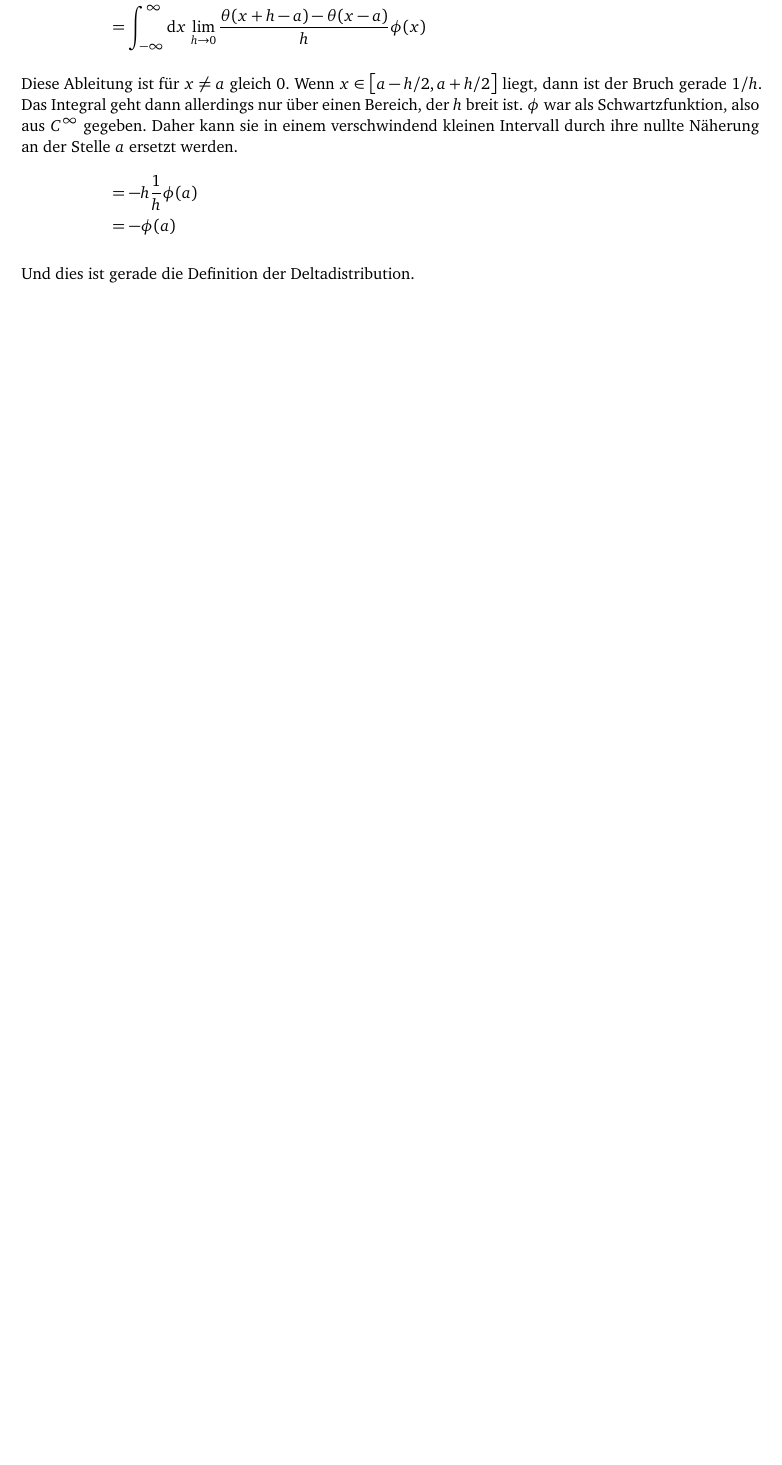
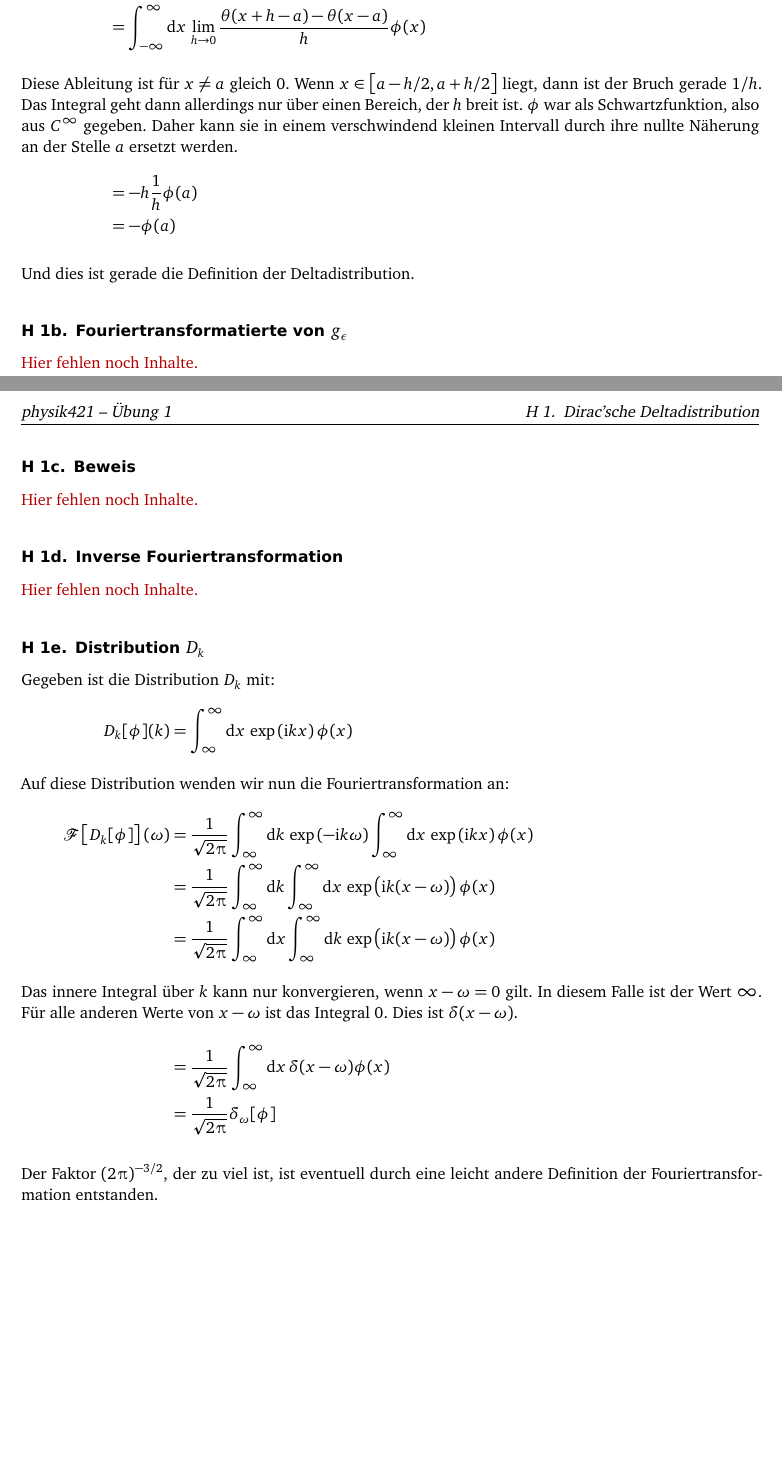
Before and after one commit to martin-ueding/physik421-Zettel, a LaTeX document (physik421-01-Martin.tex): part of the page before the commit and two parts of pages 1 and 2 of 2 after it, the two joined at a grey line, cut so that both start at the same text, the shorter picture padded with empty space. Compiled offline with pdfLaTeX; an older LaTeX class or package is replaced by its successor.

Commit message:
[1] Mehr Inhalte

```diff
--- a/physik421-01-Martin.tex
+++ b/physik421-01-Martin.tex
@@ -69,6 +69,42 @@
 
 Und dies ist gerade die Definition der Deltadistribution.
 
+\subsection{Fouriertransformatierte von $g_\epsilon$}
+
+\fehlt
+
+\subsection{Beweis}
+
+\fehlt
+
+\subsection{Inverse Fouriertransformation}
+
+\fehlt
+
+\subsection{Distribution $D_k$}
+
+Gegeben ist die Distribution $D_k$ mit:
+\begin{align*}
+	D_k[\phi](k) &= \int_{\infty}^\infty \dif x \, \exp\del{\ii kx} \phi(x)
+	\intertext{%
+		Auf diese Distribution wenden wir nun die Fouriertransformation an:
+	}
+	\fourier\sbr{D_k[\phi]}(\omega)
+	&= \frac1{\sqrt{2\piup}} \int_{\infty}^\infty \dif k \, \exp\del{-\ii k \omega} \int_{\infty}^\infty \dif x \, \exp\del{\ii kx} \phi(x) \\
+	&= \frac1{\sqrt{2\piup}} \int_{\infty}^\infty \dif k \int_{\infty}^\infty \dif x \, \exp\del{\ii k(x-\omega)} \phi(x) \\
+	&= \frac1{\sqrt{2\piup}} \int_{\infty}^\infty \dif x \int_{\infty}^\infty \dif k \, \exp\del{\ii k(x-\omega)} \phi(x) \\
+	\intertext{%
+		Das innere Integral über $k$ kann nur konvergieren, wenn $x-\omega=0$
+		gilt. In diesem Falle ist der Wert $\infty$. Für alle anderen Werte von
+		$x-\omega$ ist das Integral 0. Dies ist $\delta(x-\omega)$.
+	}
+	&= \frac1{\sqrt{2\piup}} \int_{\infty}^\infty \dif x \, \delta(x-\omega) \phi(x) \\
+	&= \frac1{\sqrt{2\piup}} \delta_\omega[\phi]
+\end{align*}
+
+Der Faktor $(2\piup)^{-3/2}$, der zu viel ist, ist eventuell durch eine leicht
+andere Definition der Fouriertransformation entstanden.
+
 %%%%%%%%%%%%%%%%%%%%%%%%%%%%%%%%%%%%%%%%%%%%%%%%%%%%%%%%%%%%%%%%%%%%%%%%%%%%%%%
 %                                    Ende                                     %
 %%%%%%%%%%%%%%%%%%%%%%%%%%%%%%%%%%%%%%%%%%%%%%%%%%%%%%%%%%%%%%%%%%%%%%%%%%%%%%%
```
